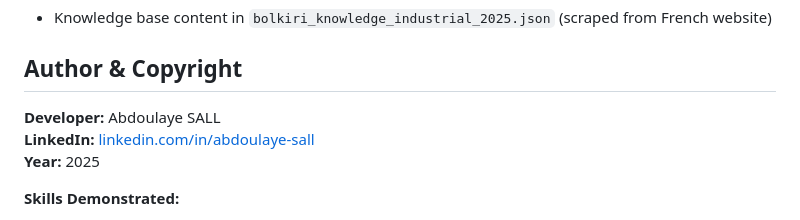
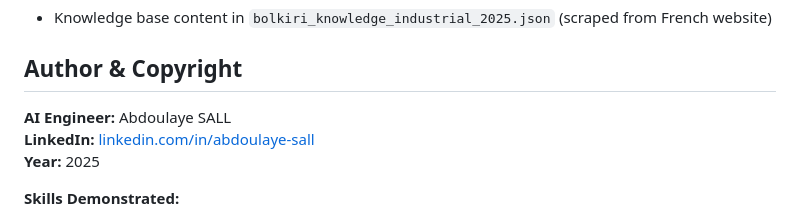
Before and after one commit to asall94/bolkiri-chatbot, a Markdown page: README.md, the part around the change. Drawn GitHub-style.

```diff
--- a/README.md
+++ b/README.md
@@ -98,7 +98,7 @@ See `DEPLOYMENT.md` for complete guide.
 
 ## Author & Copyright
 
-**Developer:** Abdoulaye SALL
+**AI Engineer:** Abdoulaye SALL
 **LinkedIn:** [linkedin.com/in/abdoulaye-sall](https://www.linkedin.com/in/abdoulaye-sall/)
 **Year:** 2025
 
```
